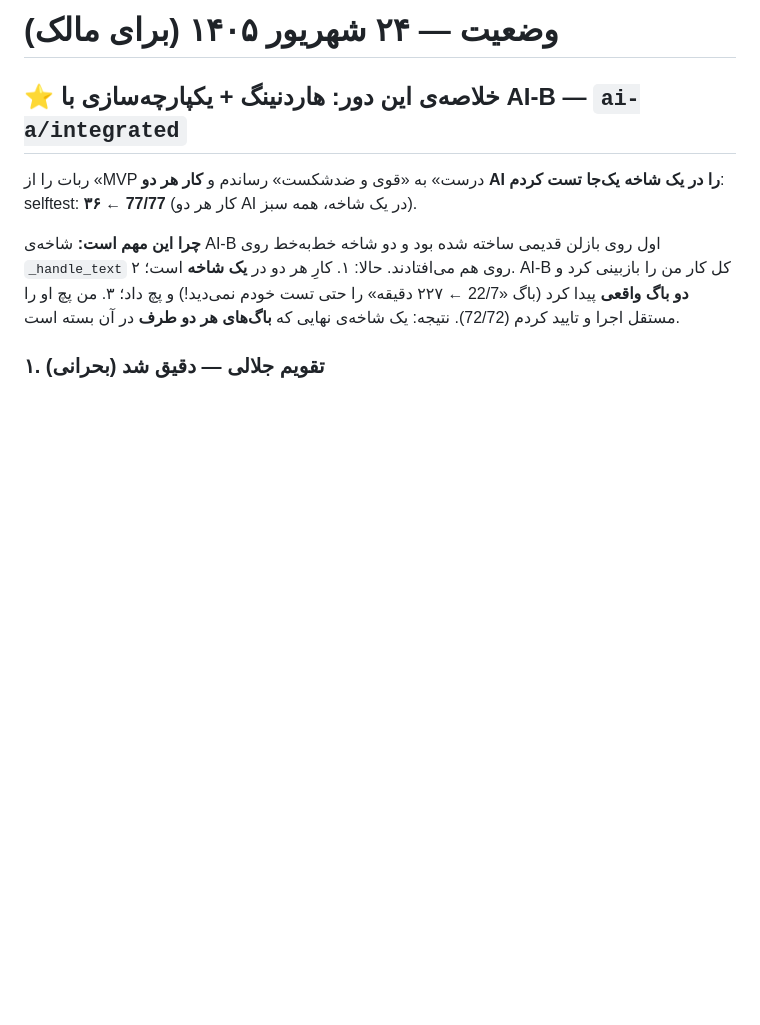
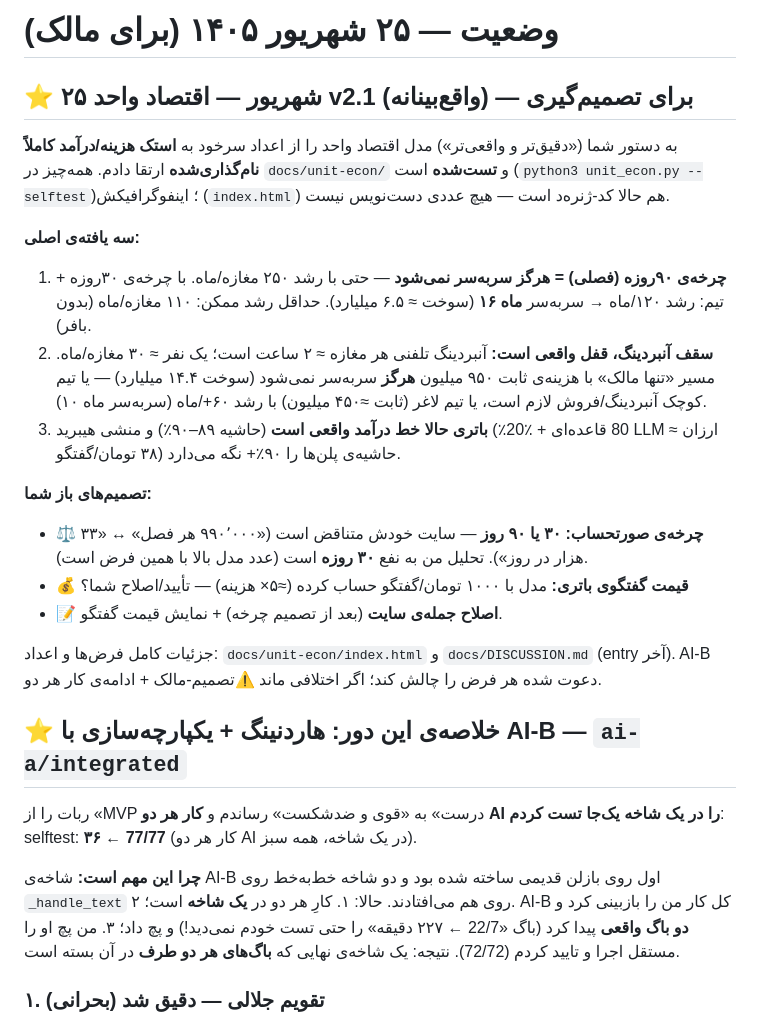
Before and after one commit to alimoee/saya_jadu, a Markdown page: STATUS.md, the part around the change. Drawn GitHub-style; blank space fills up the shorter version.

```diff
--- a/STATUS.md
+++ b/STATUS.md
@@ -1,4 +1,21 @@
-# وضعیت — ۲۴ شهریور ۱۴۰۵ (برای مالک)
+# وضعیت — ۲۵ شهریور ۱۴۰۵ (برای مالک)
+
+
+## ⭐ ۲۵ شهریور — اقتصاد واحد v2.1 (واقع‌بینانه) — برای تصمیم‌گیری
+
+به دستور شما («دقیق‌تر و واقعی‌تر») مدل اقتصاد واحد را از اعداد سرخود به **استک هزینه/درآمد کاملاً نام‌گذاری‌شده** ارتقا دادم. همه‌چیز در `docs/unit-econ/` و **تست‌شده** است (`python3 unit_econ.py --selftest`)؛ اینفوگرافیکش (`index.html`) هم حالا کد-ژنره‌د است — هیچ عددی دست‌نویس نیست.
+
+**سه یافته‌ی اصلی:**
+1. **چرخه‌ی ۹۰روزه (فصلی) = هرگز سربه‌سر نمی‌شود** — حتی با رشد ۲۵۰ مغازه/ماه. با چرخه‌ی ۳۰روزه + تیم: رشد ۱۲۰/ماه → سربه‌سر **ماه ۱۶** (سوخت ≈ ۶.۵ میلیارد). حداقل رشد ممکن: ۱۱۰ مغازه/ماه (بدون بافر).
+2. **سقف آنبردینگ، قفل واقعی است:** آنبردینگ تلفنی هر مغازه ≈ ۲ ساعت است؛ یک نفر ≈ ۳۰ مغازه/ماه. مسیر «تنها مالک» با هزینه‌ی ثابت ۹۵۰ میلیون **هرگز** سربه‌سر نمی‌شود (سوخت ۱۴.۴ میلیارد) — یا تیم کوچک آنبردینگ/فروش لازم است، یا تیم لاغر (ثابت ≈۴۵۰ میلیون) با رشد ۶۰+/ماه (سربه‌سر ماه ۱۰).
+3. **باتری حالا خط درآمد واقعی است** (حاشیه ۸۹–۹۰٪) و منشی هیبرید (٪80 قاعده‌ای + ٪20 LLM ارزان ≈ ۳۸ تومان/گفتگو) حاشیه‌ی پلن‌ها را ۹۰٪+ نگه می‌دارد.
+
+**تصمیم‌های باز شما:**
+- ⚖️ **چرخه‌ی صورتحساب: ۳۰ یا ۹۰ روز** — سایت خودش متناقض است («۹۹۰٬۰۰۰ هر فصل» ↔ «۳۳ هزار در روز»). تحلیل من به نفع **۳۰ روزه** است (عدد مدل بالا با همین فرض است).
+- 💰 **قیمت گفتگوی باتری:** مدل با ۱۰۰۰ تومان/گفتگو حساب کرده (≈۵× هزینه) — تأیید/اصلاح شما؟
+- 📝 **اصلاح جمله‌ی سایت** (بعد از تصمیم چرخه) + نمایش قیمت گفتگو.
+
+جزئیات کامل فرض‌ها و اعداد: `docs/unit-econ/index.html` و `docs/DISCUSSION.md` (entry آخر). AI-B دعوت شده هر فرض را چالش کند؛ اگر اختلافی ماند ⚠️تصمیم-مالک + ادامه‌ی کار هر دو.
 
 ## ⭐ خلاصه‌ی این دور: هاردنینگ + یکپارچه‌سازی با AI-B — `ai-a/integrated`
 
```
